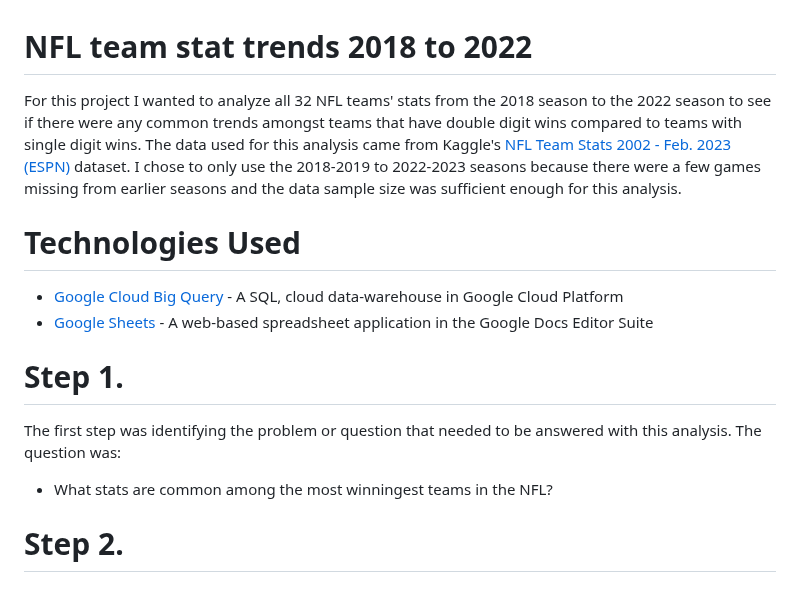
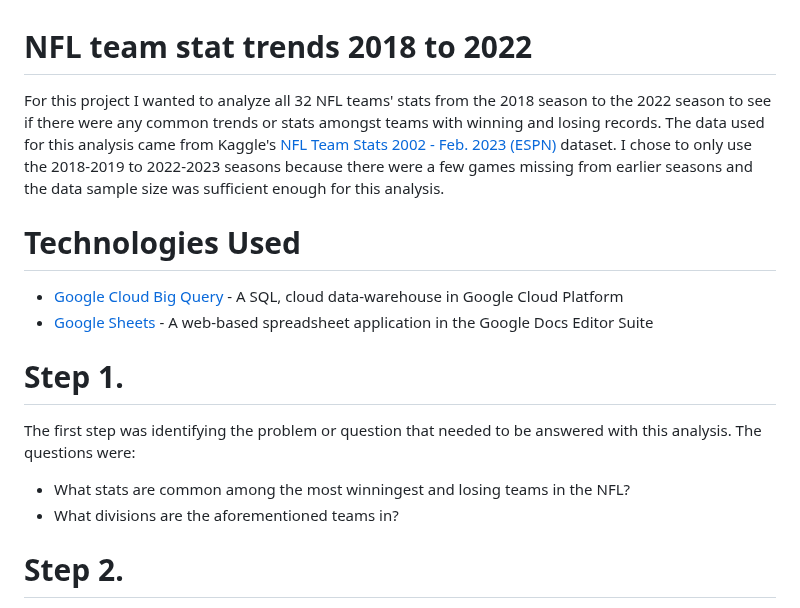
Before and after one commit to ShaunJPartridge/Data-Analytics-Portfolio, a Markdown page: SQL/NFL-2018-to-2022-team-trends/README.md, the part around the change. GitHub-like rendering.

```diff
--- a/SQL/NFL-2018-to-2022-team-trends/README.md
+++ b/SQL/NFL-2018-to-2022-team-trends/README.md
@@ -1,5 +1,5 @@
 # NFL team stat trends 2018 to 2022
-For this project I wanted to analyze all 32 NFL teams' stats from the 2018 season to the 2022 season to see if there were any common trends amongst teams that have double digit wins compared to teams with single digit wins. The data used for this analysis came from Kaggle's [NFL Team Stats 2002 - Feb. 2023 (ESPN)](https://www.kaggle.com/datasets/cviaxmiwnptr/nfl-team-stats-20022019-espn) dataset. I chose to only use the
+For this project I wanted to analyze all 32 NFL teams' stats from the 2018 season to the 2022 season to see if there were any common trends or stats amongst teams with winning and losing records. The data used for this analysis came from Kaggle's [NFL Team Stats 2002 - Feb. 2023 (ESPN)](https://www.kaggle.com/datasets/cviaxmiwnptr/nfl-team-stats-20022019-espn) dataset. I chose to only use the
 2018-2019 to 2022-2023 seasons because there were a few games missing from earlier seasons and the data sample size was sufficient enough for this analysis.
 
 # Technologies Used
@@ -9,8 +9,9 @@ For this project I wanted to analyze all 32 NFL teams' stats from the 2018 seaso
 
 
 # Step 1.
-The first step was identifying the problem or question that needed to be answered with this analysis. The question was:
-  - What stats are common among the most winningest teams in the NFL?
+The first step was identifying the problem or question that needed to be answered with this analysis. The questions were:
+  - What stats are common among the most winningest and losing teams in the NFL?
+  - What divisions are the aforementioned teams in?
 
 # Step 2.
 The second step was figuring out what data was needed for this analysis, as I wanted to gather quantitative team data so that the stats aren't biased based off of star players on teams. So, I did some research and found the [NFL Team Stats 2002 - Feb. 2023 (ESPN)](https://www.kaggle.com/datasets/cviaxmiwnptr/nfl-team-stats-20022019-espn) dataset on Kaggle.  The data was then cleaned in Google Sheets, stored as .csv file and then imported into Google Cloud BiqQuery for further analysis.
```
